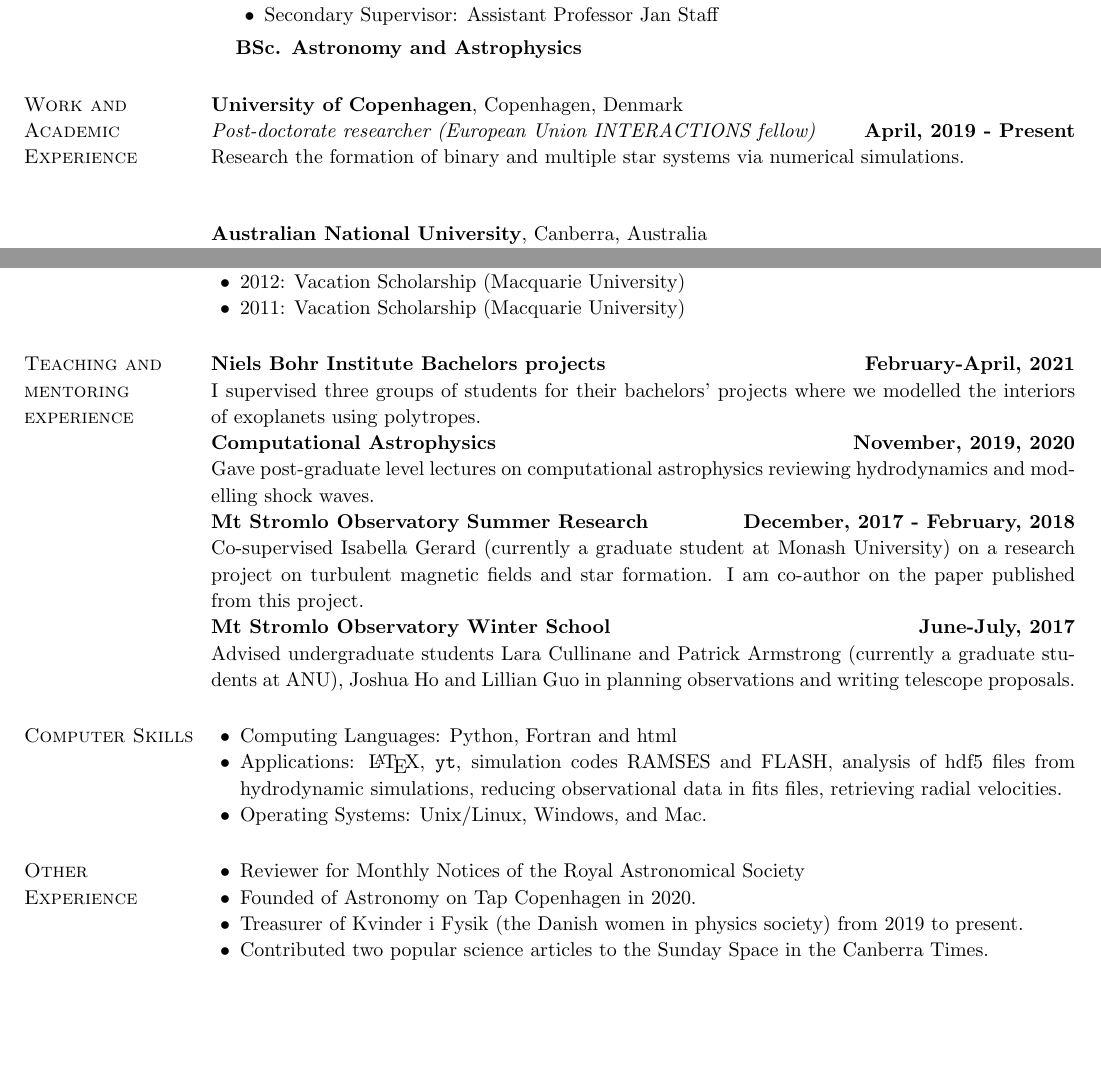
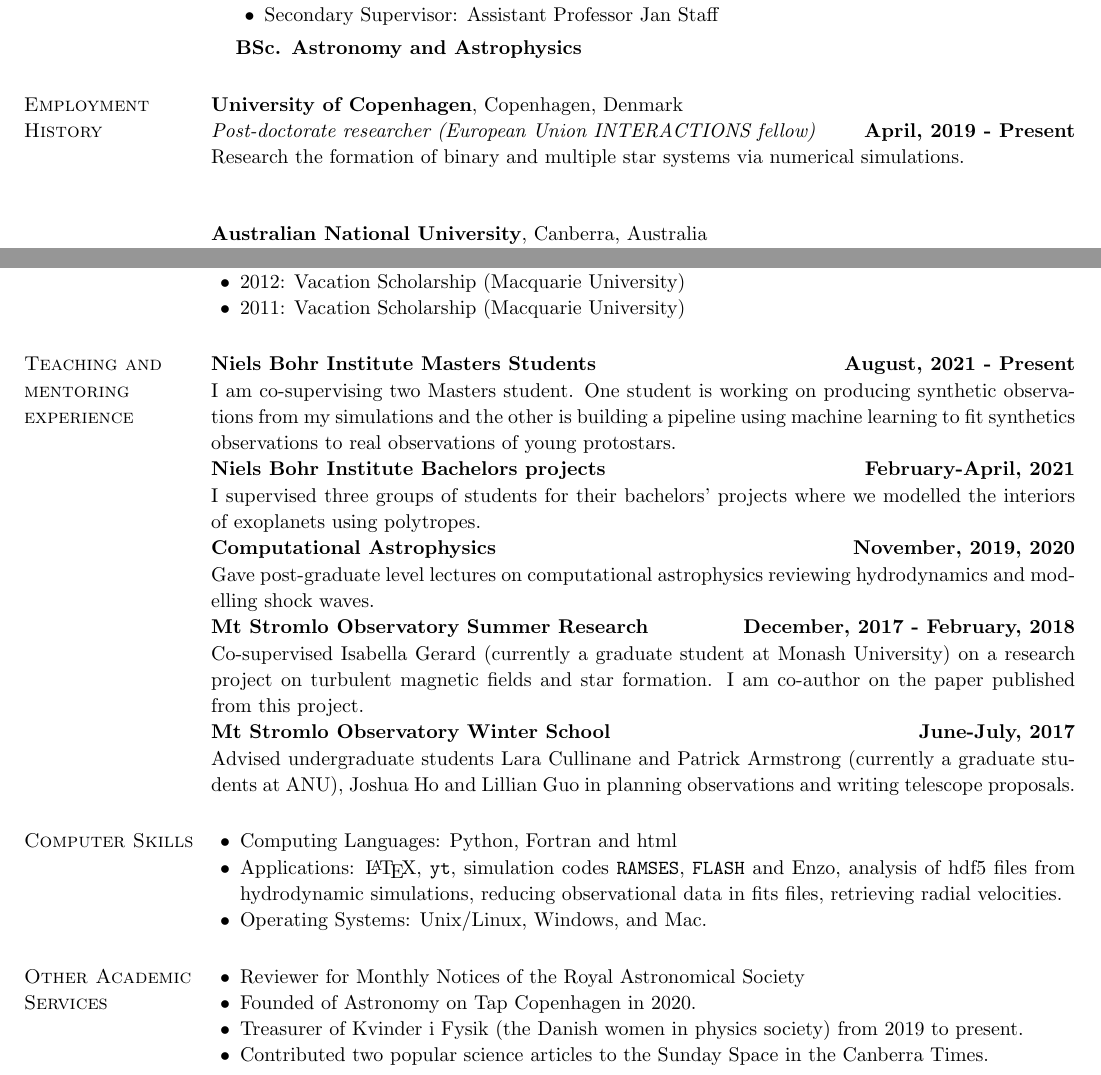
Before and after one commit to rajikalk/rajikalk.github.io, a LaTeX CV (CV/CV.tex): two parts of pages 1 and 3 of 4 before the commit and two parts of pages 1 and 3 of 5 after it, joined at a grey line, cut so that both start at the same text, the shorter picture padded with empty space. Compiled offline with pdfLaTeX.

Commit message:
changed section headings and added masters students

```diff
--- a/CV/CV.tex
+++ b/CV/CV.tex
@@ -67,7 +67,7 @@
 			\item[] {\bf BSc. Astronomy and Astrophysics}
 		\end{list1}
 
-		\section{\sc Work and Academic Experience}
+		\section{\sc Employment History}
 		{\bf University of Copenhagen}, Copenhagen, Denmark\\
 		{\em Post-doctorate researcher (European Union INTERACTIONS fellow)} \hfill {\bf April, 2019 - Present}\\
 		Research the formation of binary and multiple star systems via numerical simulations.\\
@@ -168,6 +168,8 @@
 		\end{list2}
 
 		\section{\sc Teaching and mentoring experience}
+		{\bf  Niels Bohr Institute Masters Students} \hfill {\bf August, 2021 - Present}\\
+		I am co-supervising two Masters student. One student is working on producing synthetic observations from my simulations and the other is building a pipeline using machine learning to fit synthetics observations to real observations of young protostars.\\
 		{\bf  Niels Bohr Institute Bachelors projects} \hfill {\bf February-April, 2021}\\
 		I supervised three groups of students for their bachelors' projects where we modelled the interiors of exoplanets using polytropes.\\
 		{\bf Computational Astrophysics} \hfill {\bf November, 2019, 2020}\\
@@ -180,11 +182,11 @@
 		\section{\sc Computer Skills}
 		\begin{list2}
 			\item Computing Languages: Python, Fortran and html
-			\item Applications: \LaTeX , \texttt{yt}, simulation codes RAMSES and FLASH, analysis of hdf5 files from hydrodynamic simulations, reducing observational data in fits files, retrieving radial velocities.
+			\item Applications: \LaTeX , \texttt{yt}, simulation codes \texttt{RAMSES}, \texttt{FLASH} and Enzo, analysis of hdf5 files from hydrodynamic simulations, reducing observational data in fits files, retrieving radial velocities.
 			\item Operating Systems:  Unix/Linux, Windows, and Mac.
 		\end{list2}
 
-		\section{\sc Other \\ Experience}
+		\section{\sc Other Academic Services}
 		\begin{list2}
 			\item Reviewer for Monthly Notices of the Royal Astronomical Society
 			\item Founded of Astronomy on Tap Copenhagen in 2020.
```
Also changed, not shown: CV/CV.pdf.
